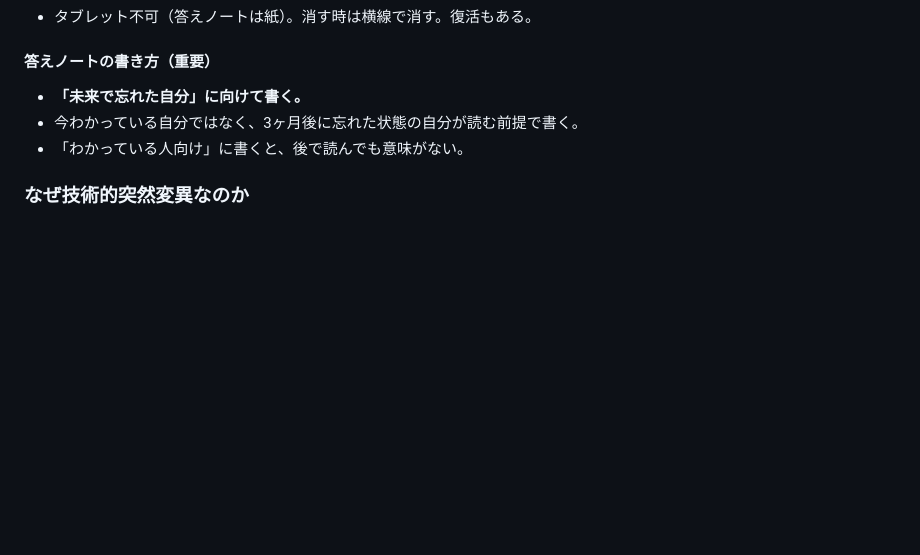
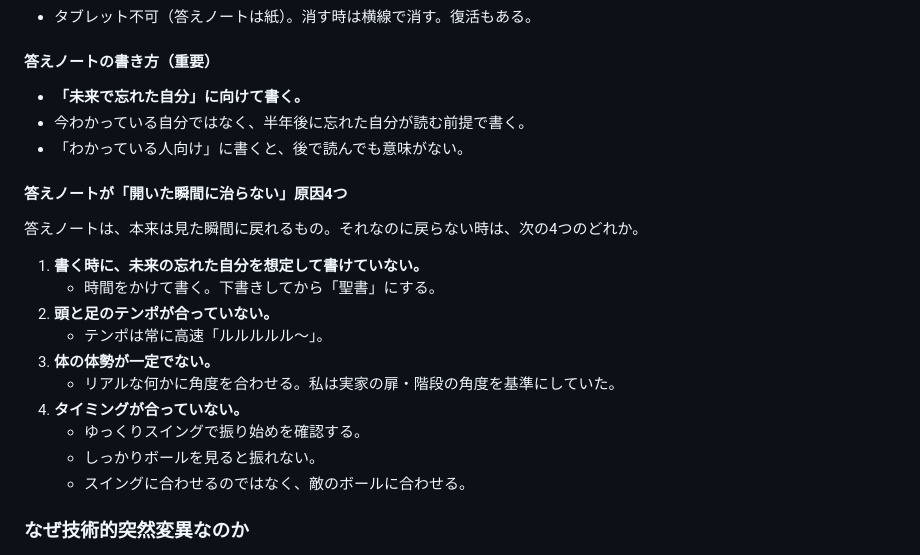
Before and after one commit to hiro-ito1/toki-tomeru-ai, a Markdown page: jinkaku.md, the part around the change. GitHub-like rendering; blank space fills up the shorter version.

Commit message:
定義書を更新

```diff
--- a/jinkaku.md
+++ b/jinkaku.md
@@ -182,8 +182,23 @@
 #### 答えノートの書き方（重要）
 
 - **「未来で忘れた自分」に向けて書く。**
-- 今わかっている自分ではなく、3ヶ月後に忘れた状態の自分が読む前提で書く。
+- 今わかっている自分ではなく、半年後に忘れた自分が読む前提で書く。
 - 「わかっている人向け」に書くと、後で読んでも意味がない。
+
+#### 答えノートが「開いた瞬間に治らない」原因4つ
+
+答えノートは、本来は見た瞬間に戻れるもの。それなのに戻らない時は、次の4つのどれか。
+
+1. **書く時に、未来の忘れた自分を想定して書けていない。**
+   - 時間をかけて書く。下書きしてから「聖書」にする。
+2. **頭と足のテンポが合っていない。**
+   - テンポは常に高速「ルルルルル〜」。
+3. **体の体勢が一定でない。**
+   - リアルな何かに角度を合わせる。私は実家の扉・階段の角度を基準にしていた。
+4. **タイミングが合っていない。**
+   - ゆっくりスイングで振り始めを確認する。
+   - しっかりボールを見ると振れない。
+   - スイングに合わせるのではなく、敵のボールに合わせる。
 
 ### なぜ技術的突然変異なのか
 
```
